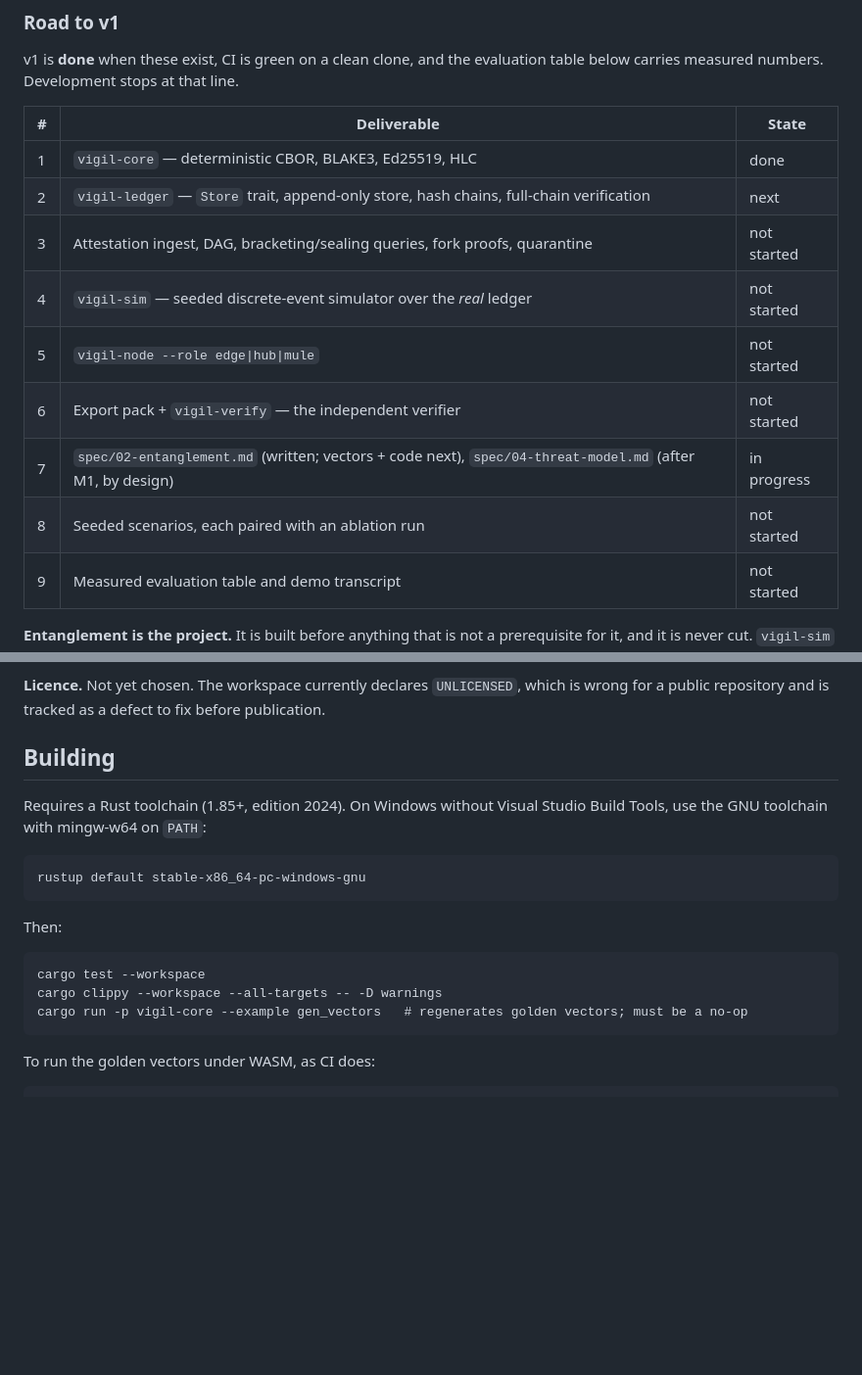
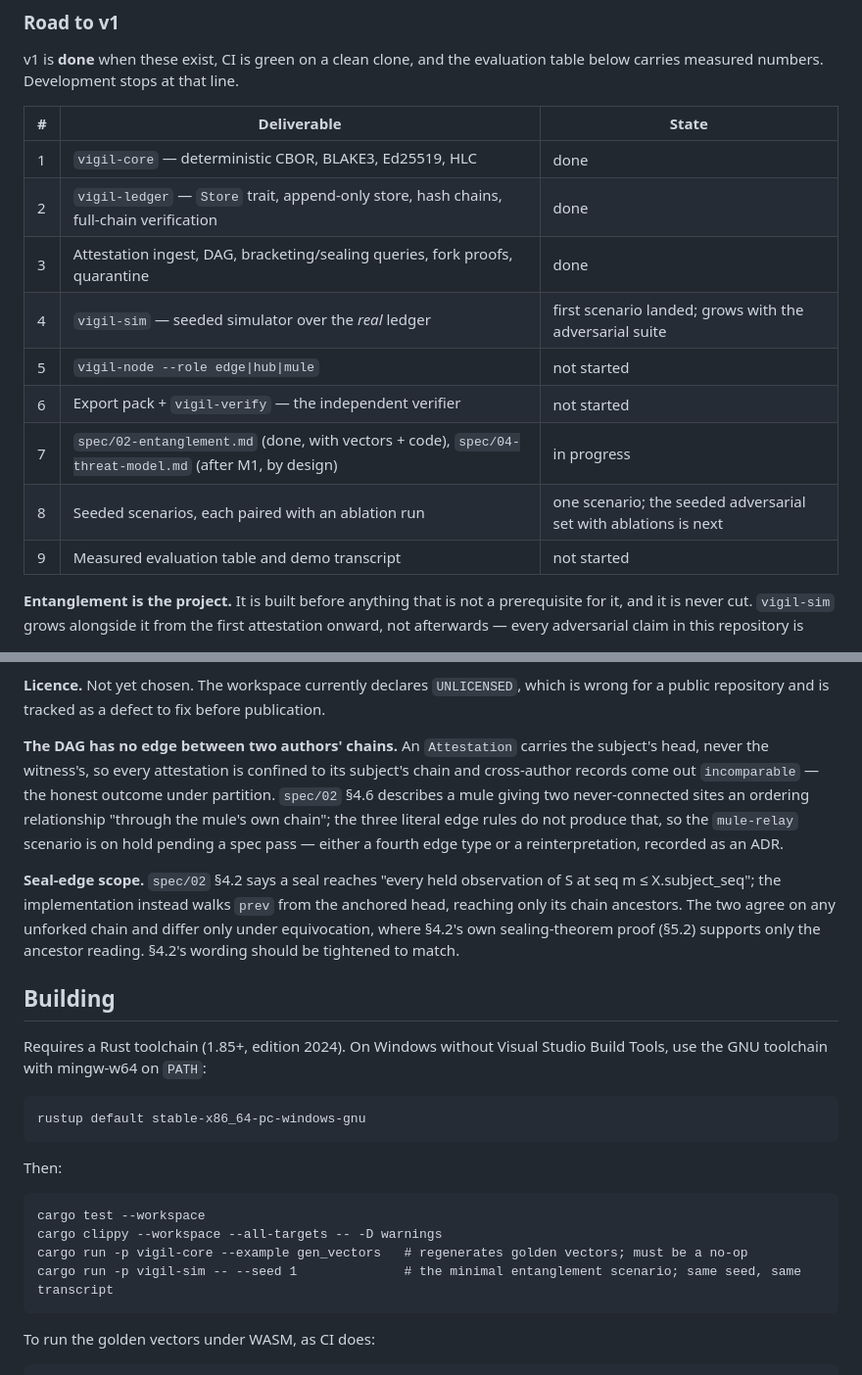
Before and after one commit to VampiricCyborg/Vigilarch, a Markdown page: README.md, 2 parts joined by grey strips. Shown at 98% size. Drawn GitHub-style; blank space fills up the shorter version.

````diff
--- a/README.md
+++ b/README.md
@@ -93,13 +112,13 @@ below carries measured numbers. Development stops at that line.
 | # | Deliverable | State |
 |---|---|---|
 | 1 | `vigil-core` — deterministic CBOR, BLAKE3, Ed25519, HLC | done |
-| 2 | `vigil-ledger` — `Store` trait, append-only store, hash chains, full-chain verification | next |
-| 3 | Attestation ingest, DAG, bracketing/sealing queries, fork proofs, quarantine | not started |
-| 4 | `vigil-sim` — seeded discrete-event simulator over the *real* ledger | not started |
+| 2 | `vigil-ledger` — `Store` trait, append-only store, hash chains, full-chain verification | done |
+| 3 | Attestation ingest, DAG, bracketing/sealing queries, fork proofs, quarantine | done |
+| 4 | `vigil-sim` — seeded simulator over the *real* ledger | first scenario landed; grows with the adversarial suite |
 | 5 | `vigil-node --role edge\|hub\|mule` | not started |
 | 6 | Export pack + `vigil-verify` — the independent verifier | not started |
-| 7 | `spec/02-entanglement.md` (written; vectors + code next), `spec/04-threat-model.md` (after M1, by design) | in progress |
-| 8 | Seeded scenarios, each paired with an ablation run | not started |
+| 7 | `spec/02-entanglement.md` (done, with vectors + code), `spec/04-threat-model.md` (after M1, by design) | in progress |
+| 8 | Seeded scenarios, each paired with an ablation run | one scenario; the seeded adversarial set with ablations is next |
 | 9 | Measured evaluation table and demo transcript | not started |
 
 **Entanglement is the project.** It is built before anything that is not a prerequisite
@@ -201,6 +236,20 @@ it, since the ordering metadata survives by design.
 
 **Licence.** Not yet chosen. The workspace currently declares `UNLICENSED`, which is
 wrong for a public repository and is tracked as a defect to fix before publication.
+
+**The DAG has no edge between two authors' chains.** An `Attestation` carries the
+subject's head, never the witness's, so every attestation is confined to its subject's
+chain and cross-author records come out `incomparable` — the honest outcome under
+partition. `spec/02` §4.6 describes a mule giving two never-connected sites an ordering
+relationship "through the mule's own chain"; the three literal edge rules do not produce
+that, so the `mule-relay` scenario is on hold pending a spec pass — either a fourth edge
+type or a reinterpretation, recorded as an ADR.
+
+**Seal-edge scope.** `spec/02` §4.2 says a seal reaches "every held observation of S at
+seq m ≤ X.subject_seq"; the implementation instead walks `prev` from the anchored head,
+reaching only its chain ancestors. The two agree on any unforked chain and differ only
+under equivocation, where §4.2's own sealing-theorem proof (§5.2) supports only the
+ancestor reading. §4.2's wording should be tightened to match.
 
 ## Building
 
@@ -217,6 +266,7 @@ Then:
 cargo test --workspace
 cargo clippy --workspace --all-targets -- -D warnings
 cargo run -p vigil-core --example gen_vectors   # regenerates golden vectors; must be a no-op
+cargo run -p vigil-sim -- --seed 1              # the minimal entanglement scenario; same seed, same transcript
 ```
 
 To run the golden vectors under WASM, as CI does:
````
Also changed, not shown: other parts of README.md (+53 -18 lines).
